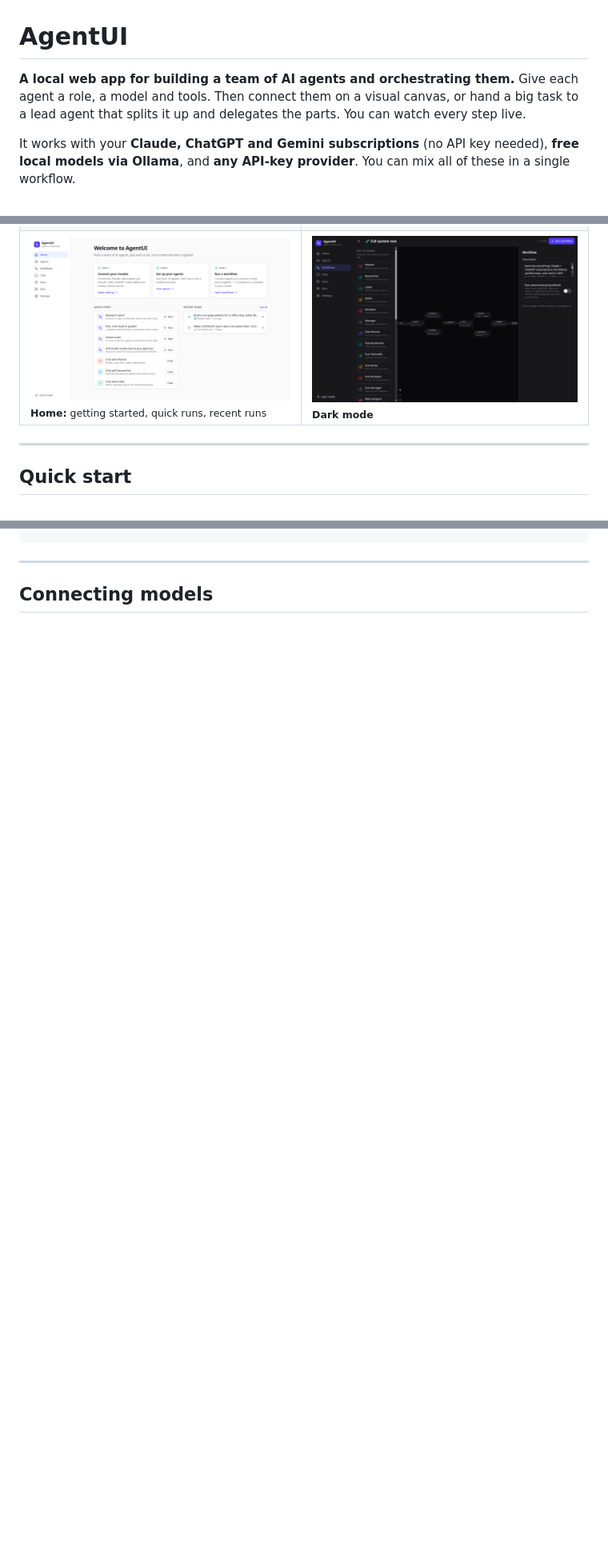
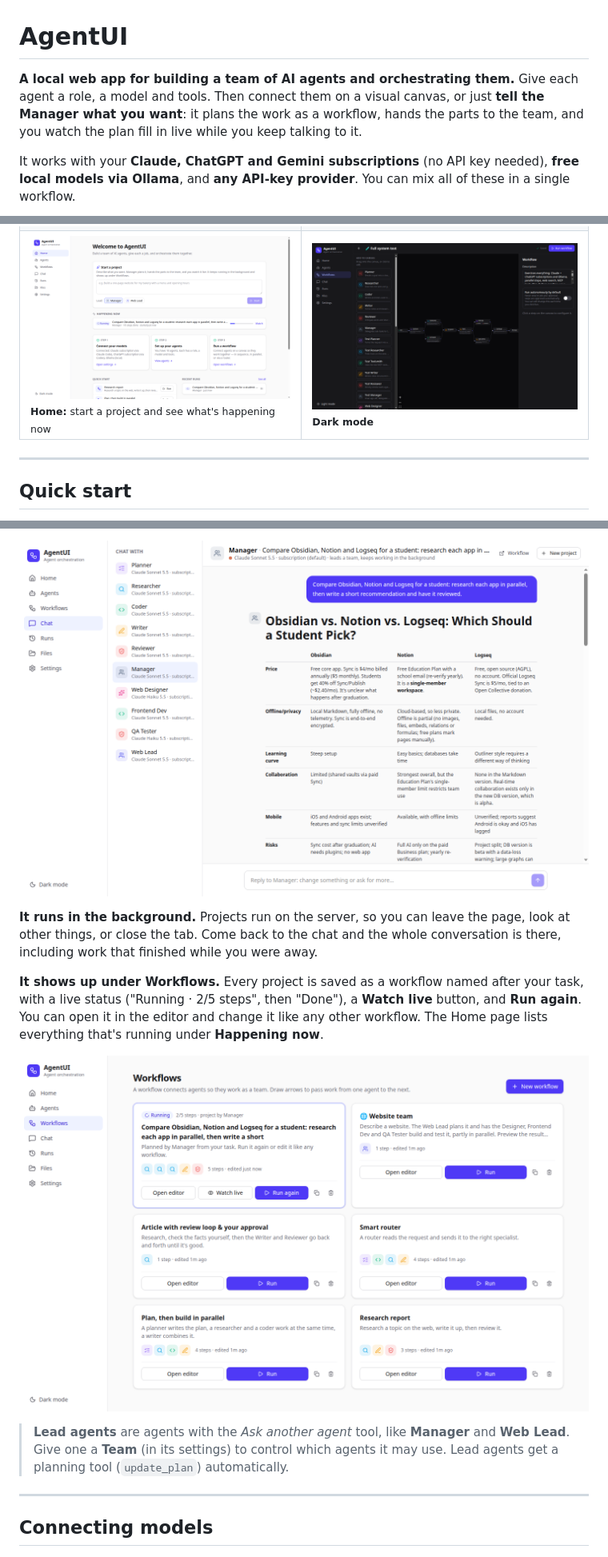
Before and after one commit to Jurgenw81/AgentUI, a Markdown page: README.md, 3 parts joined by grey strips. Shown at 80% size. Rendered like a GitHub page; pictures changed too: docs/screenshots/home.png, docs/screenshots/manager-follow-up.png (added), docs/screenshots/workflows-projects.png (added); blank space fills up the shorter version.

```diff
--- a/README.md
+++ b/README.md
@@ -1,6 +1,6 @@
 # AgentUI
 
-**A local web app for building a team of AI agents and orchestrating them.** Give each agent a role, a model and tools. Then connect them on a visual canvas, or hand a big task to a lead agent that splits it up and delegates the parts. You can watch every step live.
+**A local web app for building a team of AI agents and orchestrating them.** Give each agent a role, a model and tools. Then connect them on a visual canvas, or just **tell the Manager what you want**: it plans the work as a workflow, hands the parts to the team, and you watch the plan fill in live while you keep talking to it.
 
 It works with your **Claude, ChatGPT and Gemini subscriptions** (no API key needed), **free local models via Ollama**, and **any API-key provider**. You can mix all of these in a single workflow.
 
@@ -49,7 +51,7 @@ It works with your **Claude, ChatGPT and Gemini subscriptions** (no API key need
 <td><img src="docs/screenshots/website-preview.png" alt="Website preview"><br><sub><b>Website preview</b> of a site the agents built in about 2 minutes</sub></td>
 </tr>
 <tr>
-<td><img src="docs/screenshots/home.png" alt="Home"><br><sub><b>Home:</b> getting started, quick runs, recent runs</sub></td>
+<td><img src="docs/screenshots/home.png" alt="Home"><br><sub><b>Home:</b> start a project and see what's happening now</sub></td>
 <td><img src="docs/screenshots/dark-workflow.png" alt="Dark mode"><br><sub><b>Dark mode</b></sub></td>
 </tr>
 </table>
@@ -82,3 +98,12 @@ Then:
+![A follow-up in the same conversation: the earlier request and the new answer](docs/screenshots/manager-follow-up.png)
+
+**It runs in the background.** Projects run on the server, so you can leave the page, look at other things, or close the tab. Come back to the chat and the whole conversation is there, including work that finished while you were away.
+
+**It shows up under Workflows.** Every project is saved as a workflow named after your task, with a live status ("Running · 2/5 steps", then "Done"), a **Watch live** button, and **Run again**. You can open it in the editor and change it like any other workflow. The Home page lists everything that's running under **Happening now**.
+
+![Workflows: a project being worked on, at the top of the list](docs/screenshots/workflows-projects.png)
+
+> **Lead agents** are agents with the *Ask another agent* tool, like **Manager** and **Web Lead**. Give one a **Team** (in its settings) to control which agents it may use. Lead agents get a planning tool (`update_plan`) automatically.
 
 ---
 
```
Also changed, not shown: other parts of README.md (+28 -7 lines), docs/screenshots/manager-live-plan.png (added), 1 other file.
